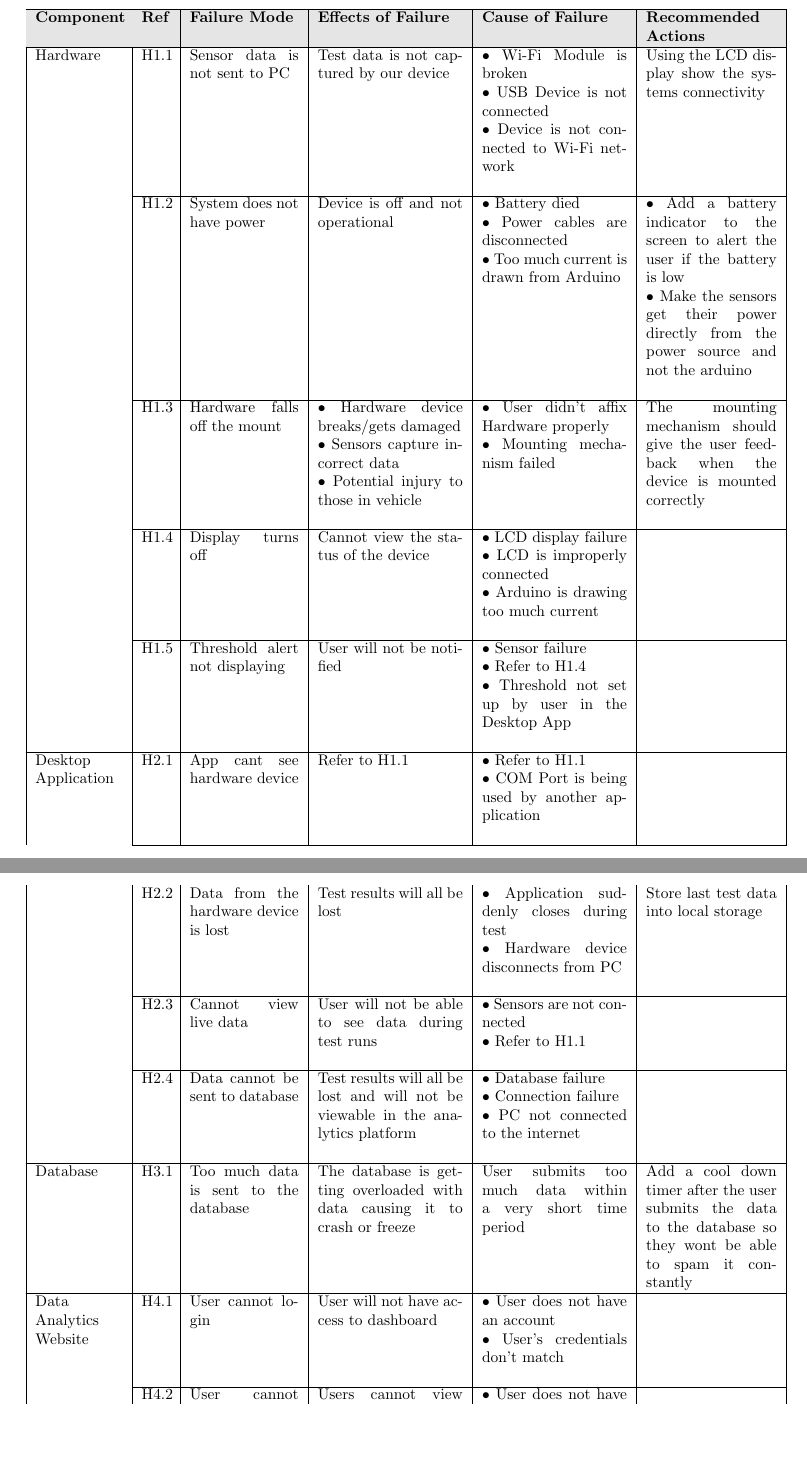
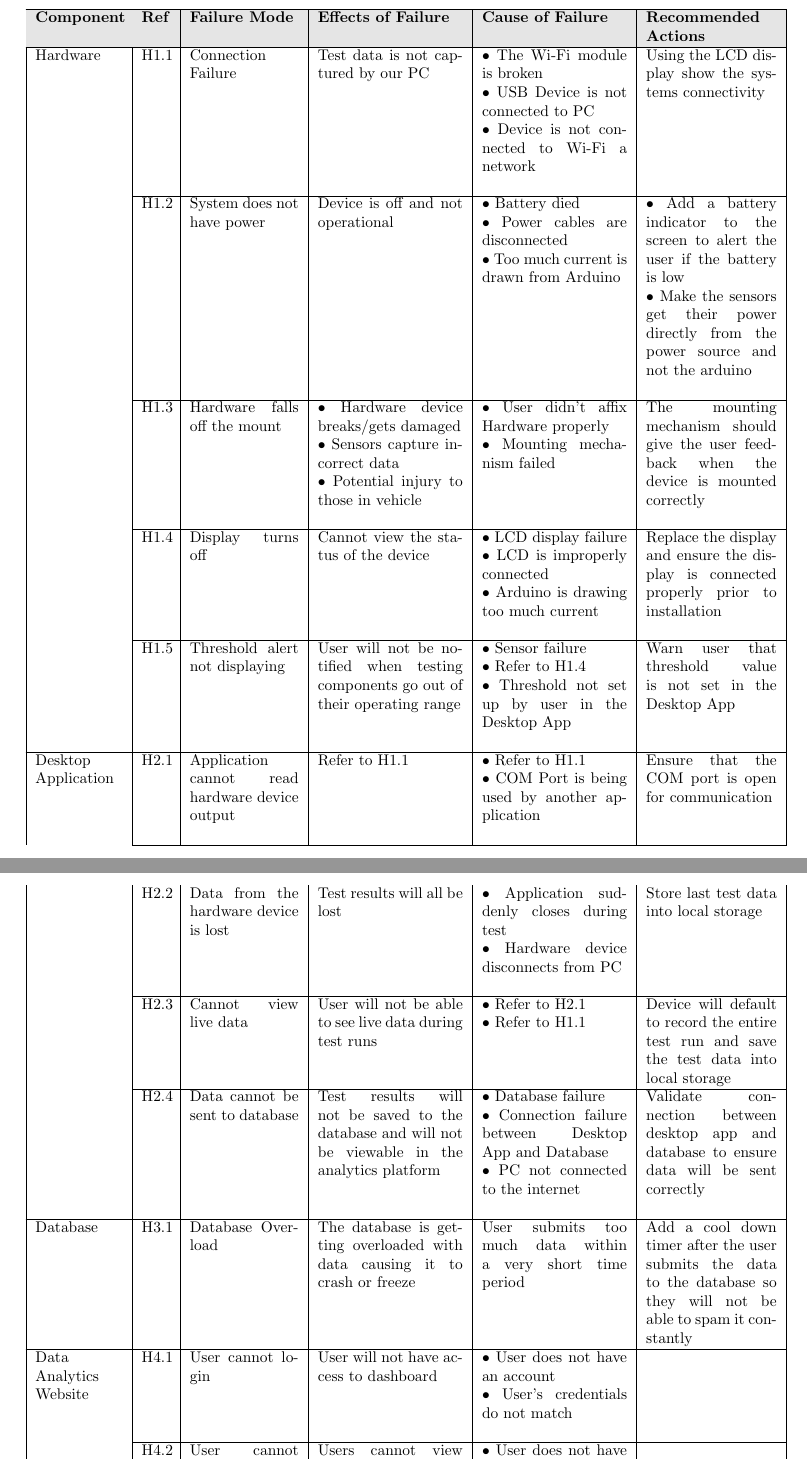
Before and after one commit to ahmed-nazir/Capstone, a LaTeX document (docs/HazardAnalysis/HazardAnalysis.tex): two parts of pages 5 and 6 of 7, joined at a grey line, cut so that both start at the same text, the shorter picture padded with empty space. Compiled offline with pdfLaTeX.

Commit message:
Doc Updated Hazard Analysis
Co-Authored-By: Stephen Oh <90631656+stoh1729@users.noreply.github.com>
Co-Authored-By: muhanadsada <72666102+muhanadsada@users.noreply.github.com>

```diff
--- a/docs/HazardAnalysis/HazardAnalysis.tex
+++ b/docs/HazardAnalysis/HazardAnalysis.tex
@@ -115,11 +119,11 @@ this potential failure mode.}
     %Component & Ref & Failure Mode & Effects of Failure & Cause of Failure & Recommended Actions\\
     \hline
     Hardware & H1.\refstepcounter{fmeanum}\thefmeanum
-    & Sensor data is not sent to PC
-    & Test data is not captured by our device
-    &   $\bullet$ Wi-Fi Module is broken \newline
-        $\bullet$ USB Device is not connected \newline
-        $\bullet$ Device is not connected to Wi-Fi network \newline
+    & Connection Failure
+    & Test data is not captured by our PC
+    &   $\bullet$ The Wi-Fi module is broken \newline
+        $\bullet$ USB Device is not connected to PC \newline
+        $\bullet$ Device is not connected to Wi-Fi a network \newline
     & Using the LCD display show the systems connectivity \\
     \cline{2-6}
         & H1.\refstepcounter{fmeanum}\thefmeanum
@@ -147,26 +151,26 @@ this potential failure mode.}
     &   $\bullet$ LCD display failure \newline
         $\bullet$ LCD is improperly connected \newline
         $\bullet$ Arduino is drawing too much current \newline
-    &\\
+    &Replace the display and ensure the display is connected properly prior to installation\\
 
     \endfirsthead
     \cline{2-6}
 
         & H1.\refstepcounter{fmeanum}\thefmeanum
     & Threshold alert not displaying
-    & User will not be notified
+    & User will not be notified when testing components go out of their operating range
     & $\bullet$ Sensor failure \newline
       $\bullet$ Refer to H1.4 \newline
       $\bullet$ Threshold not set up by user in the Desktop App \newline
-    &\\
+    &Warn user that threshold value is not set in the Desktop App\\
 
     \hline
     Desktop \space Application & H2.\refstepcounter{fmeanumDA}\thefmeanumDA
-    & App cant see hardware device
+    & Application cannot read hardware device output
     & Refer to H1.1
     & $\bullet$ Refer to H1.1 \newline
       $\bullet$ COM Port is being used by another application \newline
-    &\\
+    &Ensure that the COM port is open for communication\\
 
     \cline{2-6}
      & H2.\refstepcounter{fmeanumDA}\thefmeanumDA
@@ -179,34 +183,34 @@ this potential failure mode.}
     \cline{2-6}
      & H2.\refstepcounter{fmeanumDA}\thefmeanumDA
     & Cannot view live data
-    & User will not be able to see data during test runs
-    & $\bullet$ Sensors are not connected\newline
+    & User will not be able to see live data during test runs
+    & $\bullet$ Refer to H2.1\newline
       $\bullet$ Refer to H1.1 \newline
-    &\\
+    & Device will default to record the entire test run and save the test data into local storage\\
 
     \cline{2-6}
      & H2.\refstepcounter{fmeanumDA}\thefmeanumDA
     & Data cannot be sent to database
-    & Test results will all be lost and will not be viewable in the analytics platform
+    & Test results will not be saved to the database and will not be viewable in the analytics platform
     & $\bullet$ Database failure \newline
-      $\bullet$ Connection failure \newline
+      $\bullet$ Connection failure between Desktop App and Database  \newline
       $\bullet$ PC not connected to the internet \newline
-    &\\
+    &Validate connection between desktop app and database to ensure data will be sent correctly\\
 
     \hline
 
     Database & H3.\refstepcounter{fmeanumD}\thefmeanumD
-    & Too much data is sent to the database
+    & Database Overload
     & The database is getting overloaded with data causing it to crash or freeze
     & User submits too much data within a very short time period
-    & Add a cool down timer after the user submits the data to the database so they wont be able to spam it constantly\\
+    & Add a cool down timer after the user submits the data to the database so they will not be able to spam it constantly\\
     \hline
 
     Data \newline Analytics Website & H4.\refstepcounter{fmeanumDAW}\thefmeanumDAW
     & User cannot login
     & User will not have access to dashboard
     & $\bullet$ User does not have an account \newline
-      $\bullet$ User’s credentials don’t match \newline
+      $\bullet$ User’s credentials do not match \newline
     &\\
     \cline{2-6}
 
```
Also changed, not shown: docs/HazardAnalysis/HazardAnalysis.pdf, docs/HazardAnalysis/HazardAnalysis.tex (22 more changed lines).
